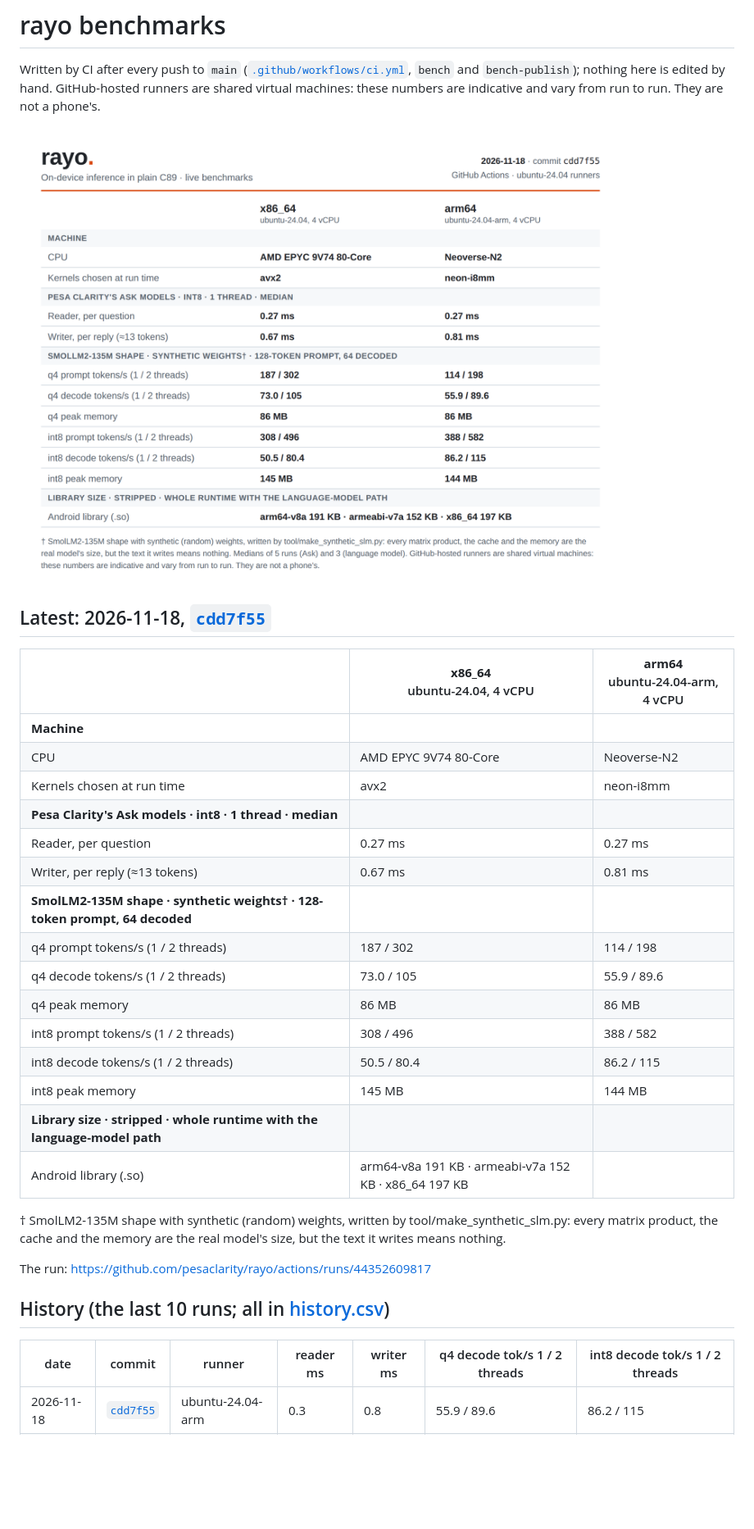
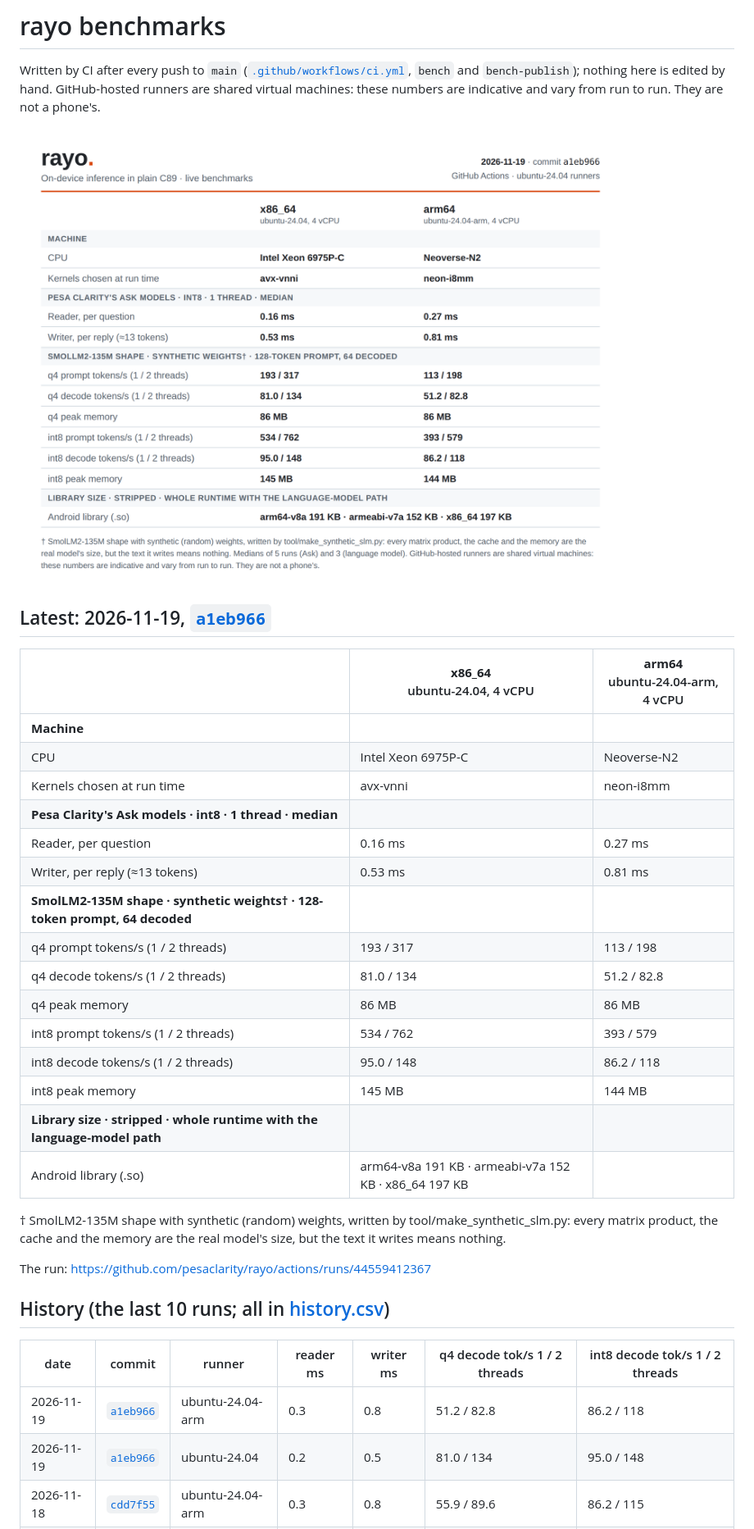
Before and after one commit to pesaclarity/rayo, a Markdown page: README.md, the part around the change. Shown at 82% size. Rendered like a GitHub page; pictures changed too: table-light.png; blank space fills up the shorter version.

Commit message:
bench: a1eb966
Results of pesaclarity/rayo@a1eb966e976eba144c1098dd352a81de02812449 (https://github.com/pesaclarity/rayo/actions/runs/44559412367).

```diff
--- a/README.md
+++ b/README.md
@@ -7,34 +7,36 @@ Written by CI after every push to `main` ([`.github/workflows/ci.yml`](https://g
   <img alt="rayo benchmarks" src="table-light.png">
 </picture>
 
-## Latest: 2026-11-18, [`cdd7f55`](https://github.com/pesaclarity/rayo/commit/cdd7f559b6cfe88fa917d4760bebca9bdc5dad37)
+## Latest: 2026-11-19, [`a1eb966`](https://github.com/pesaclarity/rayo/commit/a1eb966e976eba144c1098dd352a81de02812449)
 
 | | **x86_64**<br>ubuntu-24.04, 4 vCPU | **arm64**<br>ubuntu-24.04-arm, 4 vCPU |
 | --- | --- | --- |
 | **Machine** | | |
-| CPU | AMD EPYC 9V74 80-Core | Neoverse-N2 |
-| Kernels chosen at run time | avx2 | neon-i8mm |
+| CPU | Intel Xeon 6975P-C | Neoverse-N2 |
+| Kernels chosen at run time | avx-vnni | neon-i8mm |
 | **Pesa Clarity's Ask models · int8 · 1 thread · median** | | |
-| Reader, per question | 0.27 ms | 0.27 ms |
-| Writer, per reply (≈13 tokens) | 0.67 ms | 0.81 ms |
+| Reader, per question | 0.16 ms | 0.27 ms |
+| Writer, per reply (≈13 tokens) | 0.53 ms | 0.81 ms |
 | **SmolLM2-135M shape · synthetic weights† · 128-token prompt, 64 decoded** | | |
-| q4 prompt tokens/s (1 / 2 threads) | 187 / 302 | 114 / 198 |
-| q4 decode tokens/s (1 / 2 threads) | 73.0 / 105 | 55.9 / 89.6 |
+| q4 prompt tokens/s (1 / 2 threads) | 193 / 317 | 113 / 198 |
+| q4 decode tokens/s (1 / 2 threads) | 81.0 / 134 | 51.2 / 82.8 |
 | q4 peak memory | 86 MB | 86 MB |
-| int8 prompt tokens/s (1 / 2 threads) | 308 / 496 | 388 / 582 |
-| int8 decode tokens/s (1 / 2 threads) | 50.5 / 80.4 | 86.2 / 115 |
+| int8 prompt tokens/s (1 / 2 threads) | 534 / 762 | 393 / 579 |
+| int8 decode tokens/s (1 / 2 threads) | 95.0 / 148 | 86.2 / 118 |
 | int8 peak memory | 145 MB | 144 MB |
 | **Library size · stripped · whole runtime with the language-model path** | | |
 | Android library (.so) | arm64-v8a 191 KB · armeabi-v7a 152 KB · x86_64 197 KB |  |
 
 † SmolLM2-135M shape with synthetic (random) weights, written by tool/make_synthetic_slm.py: every matrix product, the cache and the memory are the real model's size, but the text it writes means nothing.
 
-The run: https://github.com/pesaclarity/rayo/actions/runs/44352609817
+The run: https://github.com/pesaclarity/rayo/actions/runs/44559412367
 
 ## History (the last 10 runs; all in [history.csv](history.csv))
 
 | date | commit | runner | reader ms | writer ms | q4 decode tok/s 1 / 2 threads | int8 decode tok/s 1 / 2 threads |
 | --- | --- | --- | --- | --- | --- | --- |
+| 2026-11-19 | [`a1eb966`](https://github.com/pesaclarity/rayo/commit/a1eb966e976eba144c1098dd352a81de02812449) | ubuntu-24.04-arm | 0.3 | 0.8 | 51.2 / 82.8 | 86.2 / 118 |
+| 2026-11-19 | [`a1eb966`](https://github.com/pesaclarity/rayo/commit/a1eb966e976eba144c1098dd352a81de02812449) | ubuntu-24.04 | 0.2 | 0.5 | 81.0 / 134 | 95.0 / 148 |
 | 2026-11-18 | [`cdd7f55`](https://github.com/pesaclarity/rayo/commit/cdd7f559b6cfe88fa917d4760bebca9bdc5dad37) | ubuntu-24.04-arm | 0.3 | 0.8 | 55.9 / 89.6 | 86.2 / 115 |
 | 2026-11-18 | [`cdd7f55`](https://github.com/pesaclarity/rayo/commit/cdd7f559b6cfe88fa917d4760bebca9bdc5dad37) | ubuntu-24.04 | 0.3 | 0.7 | 73.0 / 105 | 50.5 / 80.4 |
 | 2026-11-18 | [`ec33200`](https://github.com/pesaclarity/rayo/commit/ec33200d47f454eb128cd5ddf9ed00658af16f87) | ubuntu-24.04-arm | 0.3 | 0.8 | 51.3 / 84.6 | 67.5 / 101 |
```
Also changed, not shown: table-dark.png, 5 other files.
